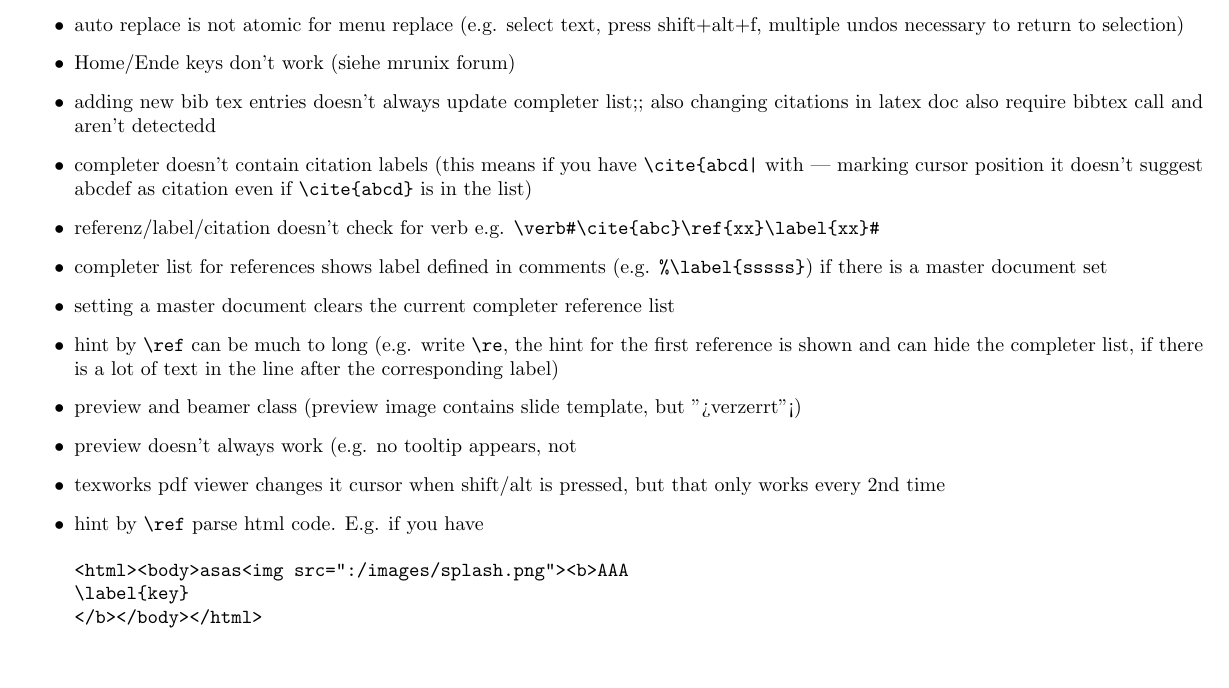
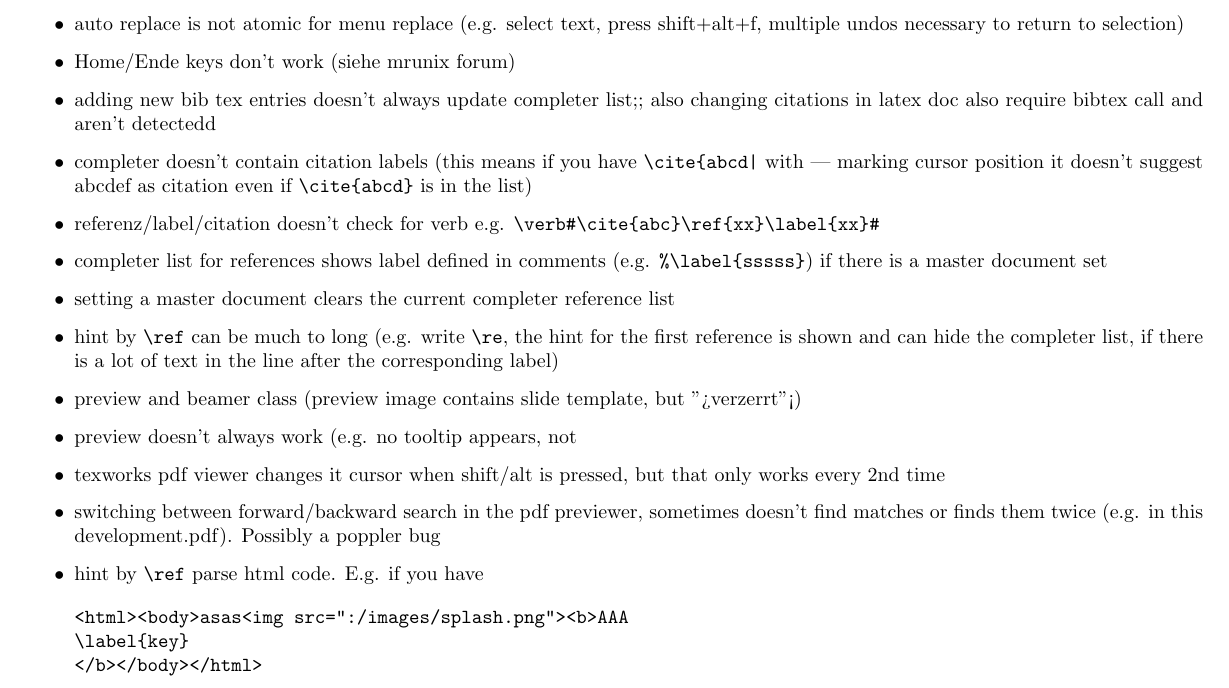
Before and after one commit to texstudio-org/texstudio-meta, a LaTeX thesis (development.tex): part of page 4 of 9, cut so that both start at the same text, the shorter picture padded with empty space. Compiled offline with pdfLaTeX.

```diff
--- a/development.tex
+++ b/development.tex
@@ -98,6 +98,7 @@
 \item preview and beamer class (preview image contains slide template, but ">verzerrt"<)
 \item preview doesn't always work (e.g. no tooltip appears, not
 \item texworks pdf viewer changes it cursor when shift/alt is pressed, but that only works every 2nd time
+\item switching between forward/backward search in the pdf previewer, sometimes doesn't find matches or finds them twice (e.g. in this development.pdf). Possibly a poppler bug
 \item hint by \verb+\ref+ parse html code. E.g. if you have \begin{verbatim}
 <html><body>asas<img src=":/images/splash.png"><b>AAA
 \label{key}
```
